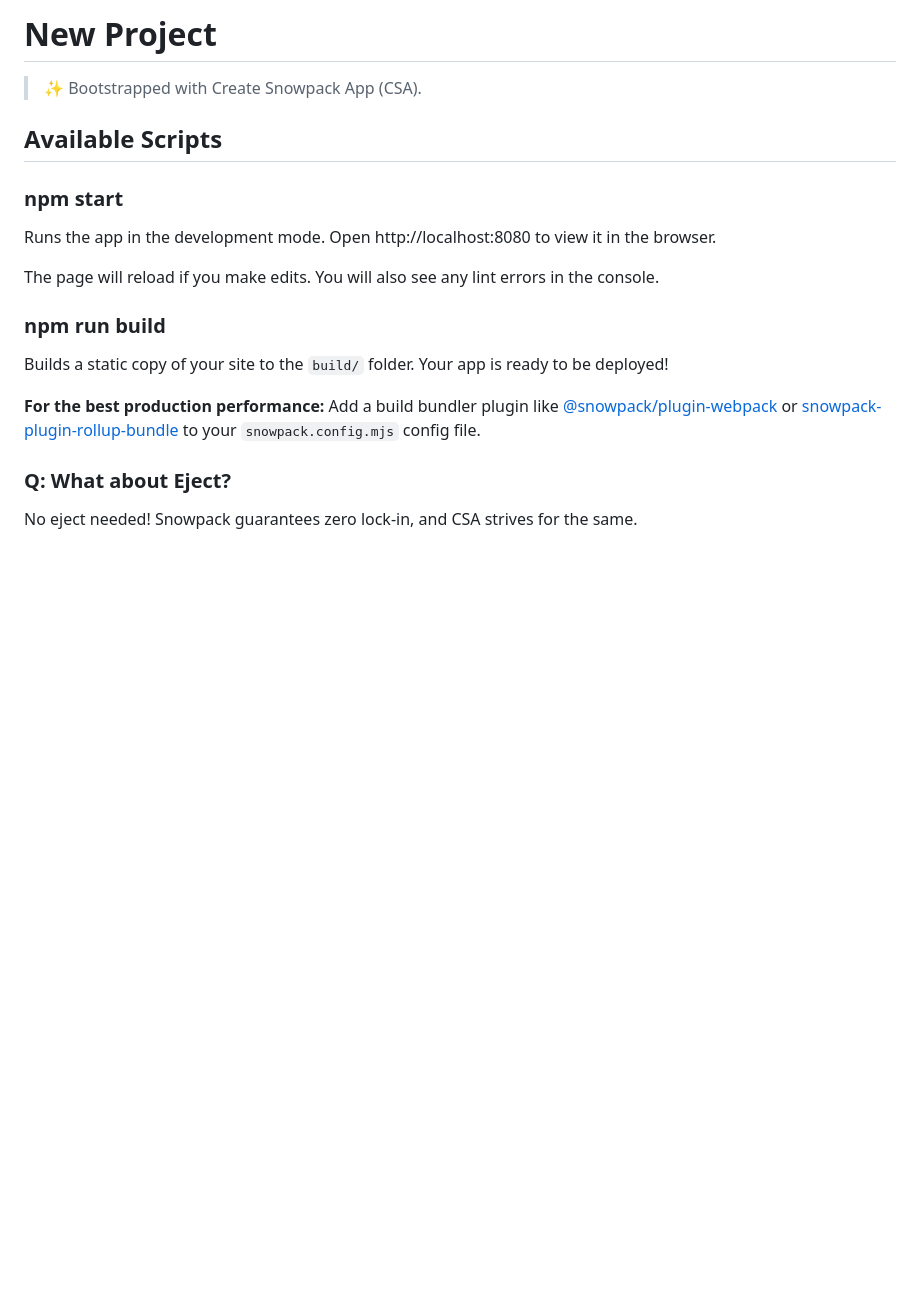
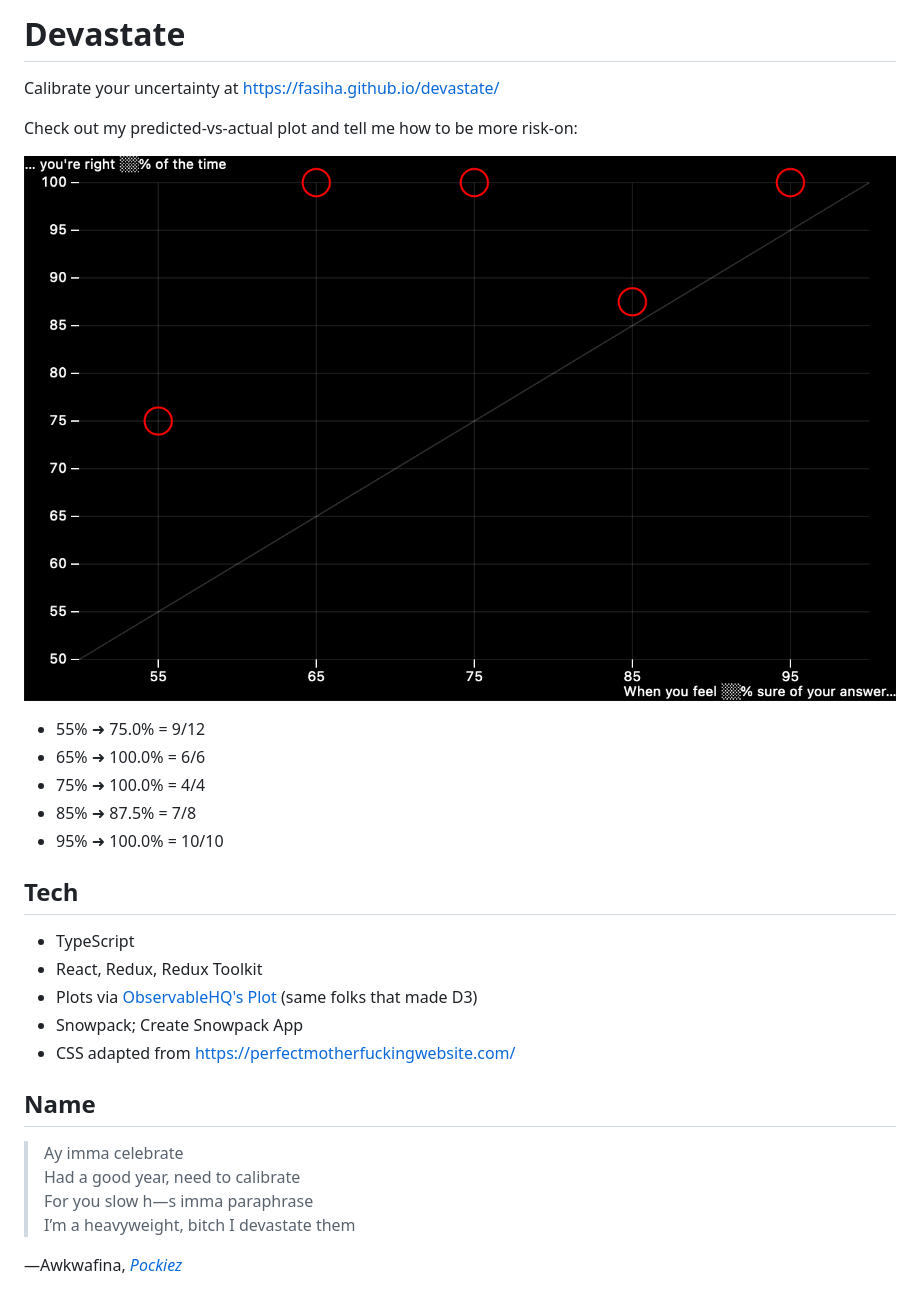
Before and after one commit to fasiha/devastate, a Markdown page: README.md, the part around the change. GitHub-like rendering; pictures changed too: me.png (added); blank space fills up the shorter version.

```diff
--- a/README.md
+++ b/README.md
@@ -1,24 +1,28 @@
-# New Project
+# Devastate
 
-> ✨ Bootstrapped with Create Snowpack App (CSA).
+Calibrate your uncertainty at https://fasiha.github.io/devastate/
 
-## Available Scripts
+Check out my predicted-vs-actual plot and tell me how to be more risk-on:
 
-### npm start
+![My results](./me.png)
 
-Runs the app in the development mode.
-Open http://localhost:8080 to view it in the browser.
+- 55% ➜ 75.0% = 9/12
+- 65% ➜ 100.0% = 6/6
+- 75% ➜ 100.0% = 4/4
+- 85% ➜ 87.5% = 7/8
+- 95% ➜ 100.0% = 10/10
 
-The page will reload if you make edits.
-You will also see any lint errors in the console.
+## Tech
+- TypeScript
+- React, Redux, Redux Toolkit
+- Plots via [ObservableHQ's Plot](https://observablehq.com/@observablehq/plot) (same folks that made D3)
+- Snowpack; Create Snowpack App
+- CSS adapted from https://perfectmotherfuckingwebsite.com/
 
-### npm run build
+## Name
+> Ay imma celebrate
+> Had a good year, need to calibrate
+> For you slow h—s imma paraphrase
+> I’m a heavyweight, bitch I devastate them
 
-Builds a static copy of your site to the `build/` folder.
-Your app is ready to be deployed!
-
-**For the best production performance:** Add a build bundler plugin like [@snowpack/plugin-webpack](https://github.com/snowpackjs/snowpack/tree/main/plugins/plugin-webpack) or [snowpack-plugin-rollup-bundle](https://github.com/ParamagicDev/snowpack-plugin-rollup-bundle) to your `snowpack.config.mjs` config file.
-
-### Q: What about Eject?
-
-No eject needed! Snowpack guarantees zero lock-in, and CSA strives for the same.
+—Awkwafina, [*Pockiez*](https://www.youtube.com/watch?v=YsSre22qito)
```
Also changed, not shown: 1 other file.
